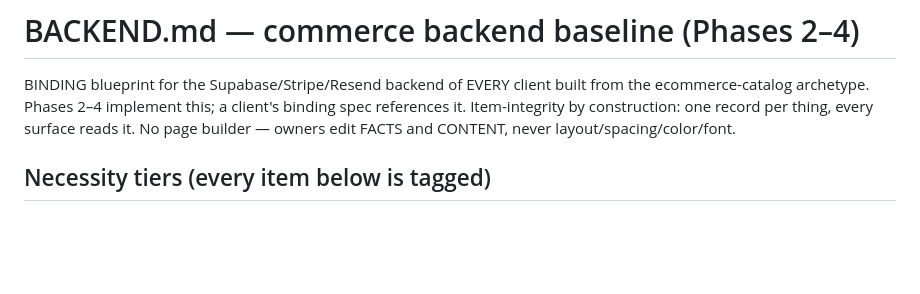
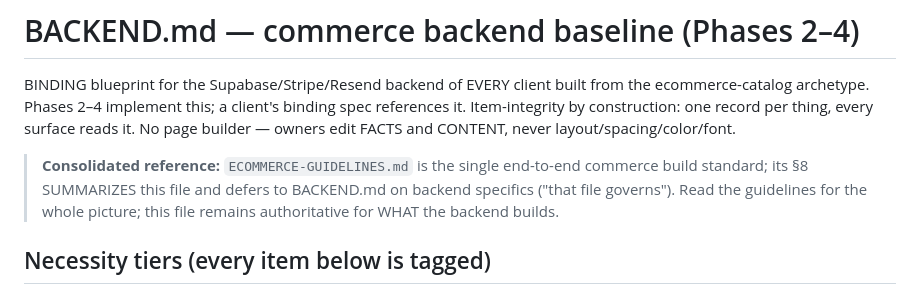
Before and after one commit to fringil2026/Renatus, a Markdown page: templates/ecommerce-catalog/BACKEND.md, the part around the change. Rendered like a GitHub page; blank space fills up the shorter version.

```diff
--- a/templates/ecommerce-catalog/BACKEND.md
+++ b/templates/ecommerce-catalog/BACKEND.md
@@ -4,6 +4,11 @@ BINDING blueprint for the Supabase/Stripe/Resend backend of EVERY client built f
 ecommerce-catalog archetype. Phases 2–4 implement this; a client's binding spec references it.
 Item-integrity by construction: one record per thing, every surface reads it. No page builder —
 owners edit FACTS and CONTENT, never layout/spacing/color/font.
+
+> **Consolidated reference:** `ECOMMERCE-GUIDELINES.md` is the single end-to-end commerce build
+> standard; its §8 SUMMARIZES this file and defers to BACKEND.md on backend specifics ("that file
+> governs"). Read the guidelines for the whole picture; this file remains authoritative for WHAT
+> the backend builds.
 
 ## Necessity tiers (every item below is tagged)
 - **[REQUIRED]** — always built, never toggleable. Safety rails are not a customer choice.
```
Also changed, not shown: templates/ecommerce-catalog/CLAUDE.md (+11 -0 lines), templates/ecommerce-catalog/ECOMMERCE-GUIDELINES.md (added, +588 -0 lines).
